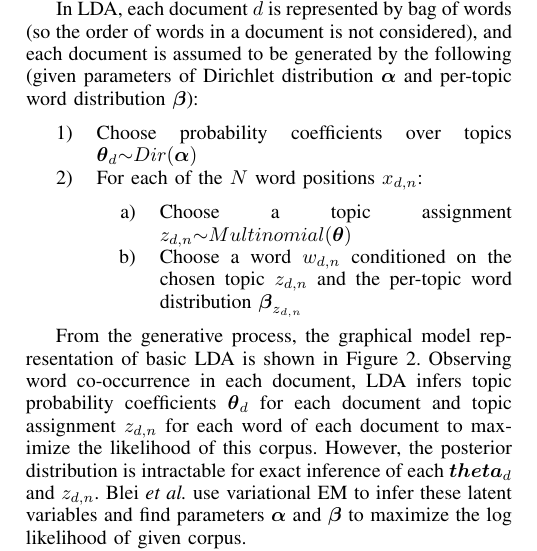
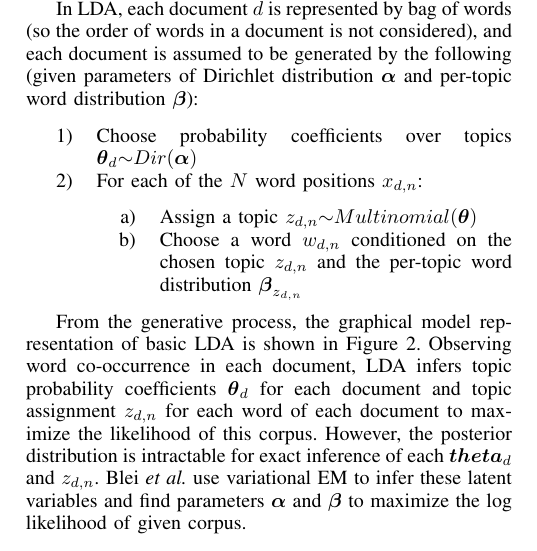
Before and after one commit to idleHao/EditTAAI15, a LaTeX paper (bare_conf_compsoc.tex, which reads relatedwork.tex): part of one column of page 2 of 7, cut so that both start at the same text. Compiled offline with pdfLaTeX.

Commit message:
related work LDA alignment

```diff
--- a/relatedwork.tex
+++ b/relatedwork.tex
@@ -16,7 +16,7 @@ In LDA, each document $d$ is represented by bag of words (so the order of words
 	\item Choose probability coefficients over topics $\boldsymbol{\theta}_d {\sim} Dir(\boldsymbol{\alpha})$
 	\item For each of the $N$ word positions $x_{d,n}$:
 	\begin{enumerate}
-		\item Choose a topic assignment $z_{d,n} {\sim} Multinomial(\boldsymbol{\theta})$
+		\item Assign a topic $z_{d,n} {\sim} Multinomial(\boldsymbol{\theta})$
 		\item Choose a word $w_{d,n}$ conditioned on the chosen topic $z_{d,n}$ and the per-topic word distribution $\boldsymbol{\beta}_{z_{d,n}}$
 	\end{enumerate}
 \end{enumerate}
```
Also changed, not shown: bare_conf_compsoc.pdf.
